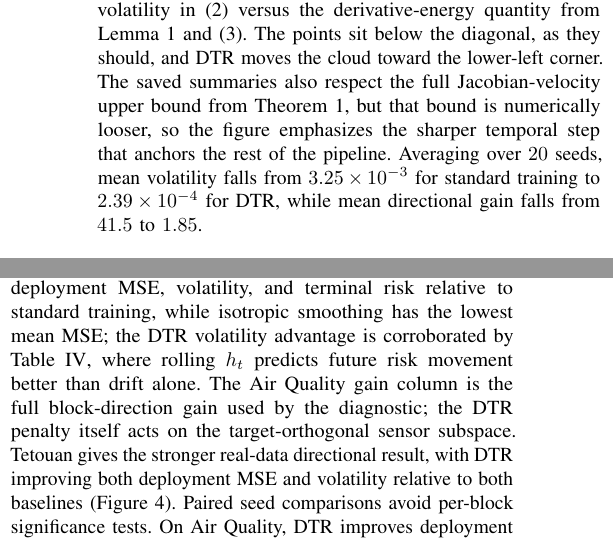
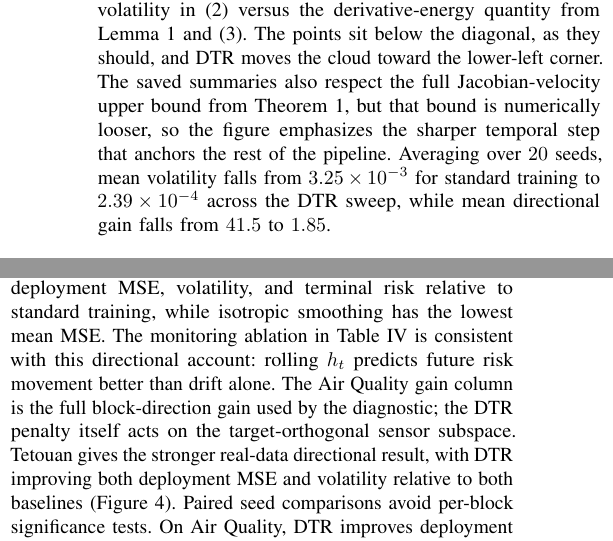
Before and after one commit to jonland82/jacobian-velocity-bounds, a LaTeX paper (jacobian_velocity_bounds_deployment_risk_covariate_drift.tex): two parts of the columns of pages 5 and 6 of 8, joined at a grey line, cut so that both start at the same text. Compiled offline with pdfLaTeX.

Commit message:
Minor revisions.

```diff
--- a/jacobian_velocity_bounds_deployment_risk_covariate_drift.tex
+++ b/jacobian_velocity_bounds_deployment_risk_covariate_drift.tex
@@ -351,7 +351,7 @@ The drift schedule is monotone and smooth, with speed
 \end{align*}
 so the stream contains two periods of rapid motion. We train a small ReLU classifier on samples drawn at $t=0$ and evaluate it on fresh samples along the deployment path. The sweep uses $\lambda\in\{0,0.01,0.03,0.08\}$ over $20$ random seeds. DTR uses the true drift direction $V=e_2$ so that this experiment isolates the theorem-to-method link rather than subspace-estimation error.
 
-Figure~\ref{fig:theory} illustrates the temporal step in the paper's argument. Each point is one trained model, plotted by empirical risk volatility in \eqref{eq:temporal-volatility} versus the derivative-energy quantity from Lemma~\ref{lem:poincare} and \eqref{eq:poincare-bound}. The points sit below the diagonal, as they should, and DTR moves the cloud toward the lower-left corner. The saved summaries also respect the full Jacobian-velocity upper bound from Theorem~\ref{thm:jv}, but that bound is numerically looser, so the figure emphasizes the sharper temporal step that anchors the rest of the pipeline. Averaging over $20$ seeds, mean volatility falls from $3.25\times10^{-3}$ for standard training to $2.39\times10^{-4}$ for DTR, while mean directional gain falls from $41.5$ to $1.85$.
+Figure~\ref{fig:theory} illustrates the temporal step in the paper's argument. Each point is one trained model, plotted by empirical risk volatility in \eqref{eq:temporal-volatility} versus the derivative-energy quantity from Lemma~\ref{lem:poincare} and \eqref{eq:poincare-bound}. The points sit below the diagonal, as they should, and DTR moves the cloud toward the lower-left corner. The saved summaries also respect the full Jacobian-velocity upper bound from Theorem~\ref{thm:jv}, but that bound is numerically looser, so the figure emphasizes the sharper temporal step that anchors the rest of the pipeline. Averaging over $20$ seeds, mean volatility falls from $3.25\times10^{-3}$ for standard training to $2.39\times10^{-4}$ across the DTR sweep, while mean directional gain falls from $41.5$ to $1.85$.
 
 \begin{figure}[t]
   \centering
@@ -413,7 +413,7 @@ g_t &= \E[(\nabla f_\theta(X_t)^\top v_t)^2], & h_t &= s_t^2 g_t.
 \end{align*}
 We then test a second real benchmark on the UCI Tetouan City power-consumption dataset \cite{uci-tetouan}. It is a ten-minute 2017 weather-and-load series with three zone-level targets; we predict Zone~1 power consumption from temperature, humidity, wind speed, and diffuse-flow channels. Using the same frozen-model protocol, we train on January--April, validate on May--June, and deploy on July--December in six monthly blocks, yielding $17280/8784/26352$ training/validation/deployment points.
 
-Table~\ref{tab:real-results} reports validation-MSE-selected results. Air Quality chooses $\lambda=0.08$ for isotropic smoothing and $\lambda=0.003$ for DTR, while Tetouan chooses $\lambda=3\times10^{-4}$ for isotropic smoothing and $\lambda=10^{-2}$ for DTR. The Air Quality result is favorable but appropriately qualified. DTR improves mean deployment MSE, volatility, and terminal risk relative to standard training, while isotropic smoothing has the lowest mean MSE; the DTR volatility advantage is corroborated by Table~\ref{tab:monitoring-volatility}, where rolling $h_t$ predicts future risk movement better than drift alone. The Air Quality gain column is the full block-direction gain used by the diagnostic; the DTR penalty itself acts on the target-orthogonal sensor subspace. Tetouan gives the stronger real-data directional result, with DTR improving both deployment MSE and volatility relative to both baselines (Figure~\ref{fig:tetouan}). Paired seed comparisons avoid per-block significance tests. On Air Quality, DTR improves deployment MSE and volatility in $9/10$ seeds against standard training, with bootstrap $95\%$ CIs for the paired mean differences below zero. On Tetouan, DTR improves volatility in $8/10$ seeds against standard training and $8/10$ seeds against isotropic smoothing, again with bootstrap $95\%$ CIs below zero (the large cross-seed volatility SDs in Table~\ref{tab:real-results} motivate relying on these paired comparisons rather than mean differences alone).
+Table~\ref{tab:real-results} reports validation-MSE-selected results. Air Quality chooses $\lambda=0.08$ for isotropic smoothing and $\lambda=0.003$ for DTR, while Tetouan chooses $\lambda=3\times10^{-4}$ for isotropic smoothing and $\lambda=10^{-2}$ for DTR. The Air Quality result is favorable but appropriately qualified. DTR improves mean deployment MSE, volatility, and terminal risk relative to standard training, while isotropic smoothing has the lowest mean MSE. The monitoring ablation in Table~\ref{tab:monitoring-volatility} is consistent with this directional account: rolling $h_t$ predicts future risk movement better than drift alone. The Air Quality gain column is the full block-direction gain used by the diagnostic; the DTR penalty itself acts on the target-orthogonal sensor subspace. Tetouan gives the stronger real-data directional result, with DTR improving both deployment MSE and volatility relative to both baselines (Figure~\ref{fig:tetouan}). Paired seed comparisons avoid per-block significance tests. On Air Quality, DTR improves deployment MSE and volatility in $9/10$ seeds against standard training, with bootstrap $95\%$ CIs for the paired mean differences below zero. On Tetouan, DTR improves volatility in $8/10$ seeds against standard training and $8/10$ seeds against isotropic smoothing, again with bootstrap $95\%$ CIs below zero (the large cross-seed volatility SDs in Table~\ref{tab:real-results} motivate relying on these paired comparisons rather than mean differences alone).
 
 \begin{table*}[t]
 \caption{Validation-selected real deployment results. Entries are mean $\pm$ standard deviation over $10$ matched random seeds. Lower is better for all metrics.}
```
Also changed, not shown: jacobian_velocity_bounds_deployment_risk_covariate_drift.pdf, 1 other file.
